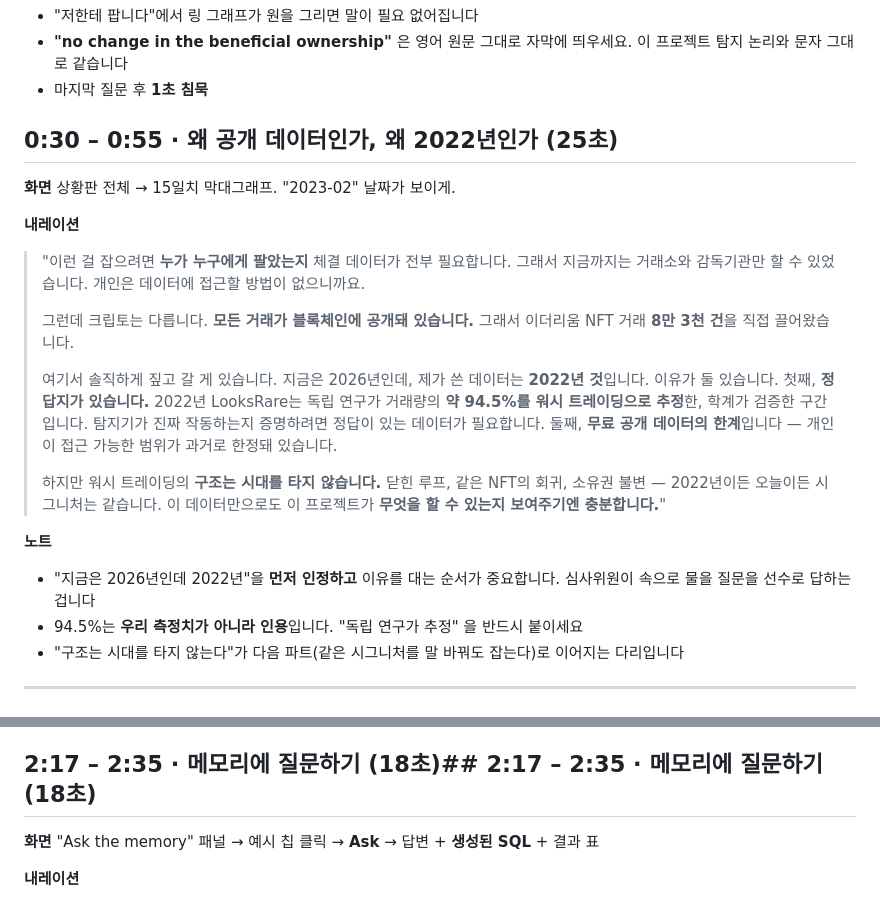
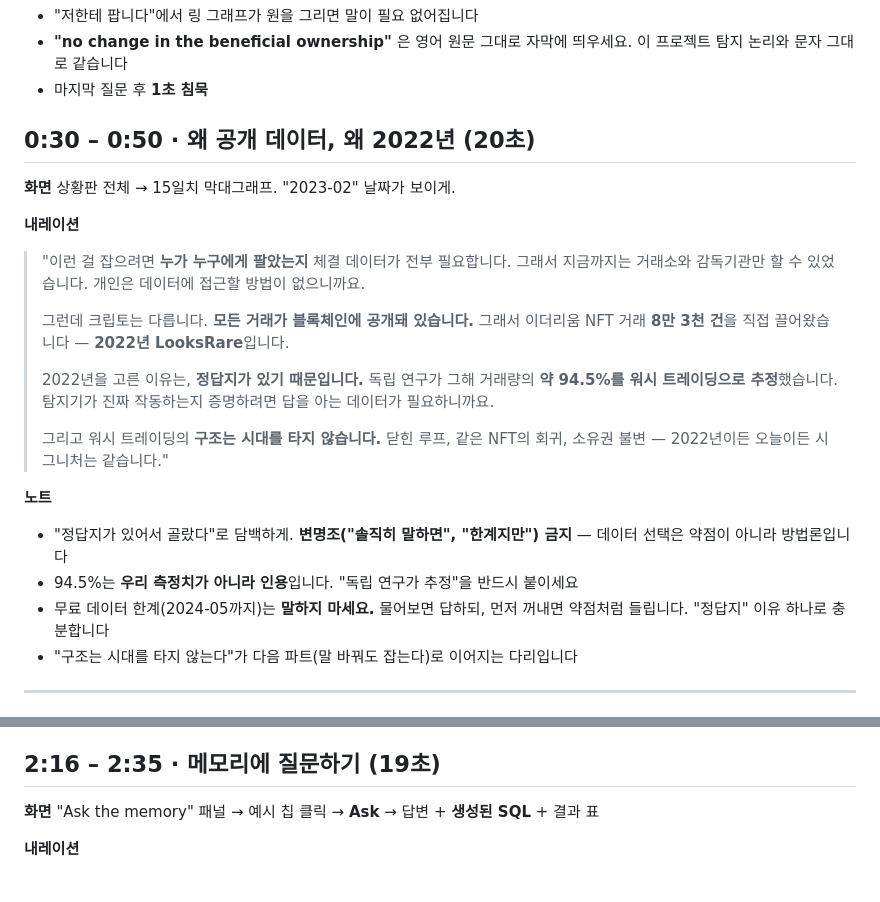
Before and after one commit to imeunk89/nft-wash-trading, a Markdown page: docs/demo-script-ko.md, 2 parts joined by grey strips. Drawn GitHub-style.

Commit message:
Script: tighten the 2022-data beat, drop the apologetic tone
"Let me be honest, I used 2022 data..." framed a methodology choice as a
confession, which reads as a weakness. Cut to the plain reason — 2022 LooksRare
has a ground truth (a study estimated ~94.5% wash trading), so it's the slice
that proves the detector works — and stop there. The free-data ceiling is now a
note for Q&A only, not something to volunteer on camera. Three narration
paragraphs down to two; section 25s -> 20s.

Co-Authored-By: Claude Opus 4.8 <noreply@anthropic.com>

```diff
--- a/docs/demo-script-ko.md
+++ b/docs/demo-script-ko.md
@@ -46,7 +46,7 @@
 - **"no change in the beneficial ownership"** 은 영어 원문 그대로 자막에 띄우세요. 이 프로젝트 탐지 논리와 문자 그대로 같습니다
 - 마지막 질문 후 **1초 침묵**
 
-## 0:30 – 0:55 · 왜 공개 데이터인가, 왜 2022년인가 (25초)
+## 0:30 – 0:50 · 왜 공개 데이터, 왜 2022년 (20초)
 
 **화면**
 상황판 전체 → 15일치 막대그래프. "2023-02" 날짜가 보이게.
@@ -54,16 +54,17 @@
 **내레이션**
 > "이런 걸 잡으려면 **누가 누구에게 팔았는지** 체결 데이터가 전부 필요합니다. 그래서 지금까지는 거래소와 감독기관만 할 수 있었습니다. 개인은 데이터에 접근할 방법이 없으니까요.
 >
-> 그런데 크립토는 다릅니다. **모든 거래가 블록체인에 공개돼 있습니다.** 그래서 이더리움 NFT 거래 **8만 3천 건**을 직접 끌어왔습니다.
+> 그런데 크립토는 다릅니다. **모든 거래가 블록체인에 공개돼 있습니다.** 그래서 이더리움 NFT 거래 **8만 3천 건**을 직접 끌어왔습니다 — **2022년 LooksRare**입니다.
 >
-> 여기서 솔직하게 짚고 갈 게 있습니다. 지금은 2026년인데, 제가 쓴 데이터는 **2022년 것**입니다. 이유가 둘 있습니다. 첫째, **정답지가 있습니다.** 2022년 LooksRare는 독립 연구가 거래량의 **약 94.5%를 워시 트레이딩으로 추정**한, 학계가 검증한 구간입니다. 탐지기가 진짜 작동하는지 증명하려면 정답이 있는 데이터가 필요합니다. 둘째, **무료 공개 데이터의 한계**입니다 — 개인이 접근 가능한 범위가 과거로 한정돼 있습니다.
+> 2022년을 고른 이유는, **정답지가 있기 때문입니다.** 독립 연구가 그해 거래량의 **약 94.5%를 워시 트레이딩으로 추정**했습니다. 탐지기가 진짜 작동하는지 증명하려면 답을 아는 데이터가 필요하니까요.
 >
-> 하지만 워시 트레이딩의 **구조는 시대를 타지 않습니다.** 닫힌 루프, 같은 NFT의 회귀, 소유권 불변 — 2022년이든 오늘이든 시그니처는 같습니다. 이 데이터만으로도 이 프로젝트가 **무엇을 할 수 있는지 보여주기엔 충분합니다.**"
+> 그리고 워시 트레이딩의 **구조는 시대를 타지 않습니다.** 닫힌 루프, 같은 NFT의 회귀, 소유권 불변 — 2022년이든 오늘이든 시그니처는 같습니다."
 
 **노트**
-- "지금은 2026년인데 2022년"을 **먼저 인정하고** 이유를 대는 순서가 중요합니다. 심사위원이 속으로 물을 질문을 선수로 답하는 겁니다
-- 94.5%는 **우리 측정치가 아니라 인용**입니다. "독립 연구가 추정" 을 반드시 붙이세요
-- "구조는 시대를 타지 않는다"가 다음 파트(같은 시그니처를 말 바꿔도 잡는다)로 이어지는 다리입니다
+- "정답지가 있어서 골랐다"로 담백하게. **변명조("솔직히 말하면", "한계지만") 금지** — 데이터 선택은 약점이 아니라 방법론입니다
+- 94.5%는 **우리 측정치가 아니라 인용**입니다. "독립 연구가 추정"을 반드시 붙이세요
+- 무료 데이터 한계(2024-05까지)는 **말하지 마세요.** 물어보면 답하되, 먼저 꺼내면 약점처럼 들립니다. "정답지" 이유 하나로 충분합니다
+- "구조는 시대를 타지 않는다"가 다음 파트(말 바꿔도 잡는다)로 이어지는 다리입니다
 
 ---
 
@@ -131,7 +132,7 @@
 - **`+14 pts closer` 배지가 뜨는 순간이 클라이맥스입니다. 3초 정지**
 - ⚠️ **촬영 순서 주의**: 1:10에서 실제 링을 확정하면 메모리가 38이 됩니다. 이 스토리 탭으로 오면 "Restart story"가 메모리를 37로 되돌리고 자체 시나리오를 처음부터 돌립니다. 그래서 카운터가 다시 37→38로 보이는데, **이건 스토리 내부의 시연**입니다. 헷갈리지 않게 내레이션 첫 줄에서 "짧게 재생해서 보여드립니다"로 명확히 구분하세요
 
-## 2:17 – 2:35 · 메모리에 질문하기 (18초)## 2:17 – 2:35 · 메모리에 질문하기 (18초)
+## 2:16 – 2:35 · 메모리에 질문하기 (19초)
 
 **화면**
 "Ask the memory" 패널 → 예시 칩 클릭 → **Ask** → 답변 + **생성된 SQL** + 결과 표
```
Also changed, not shown: other parts of docs/demo-script-ko.md (+3 -3 lines).
